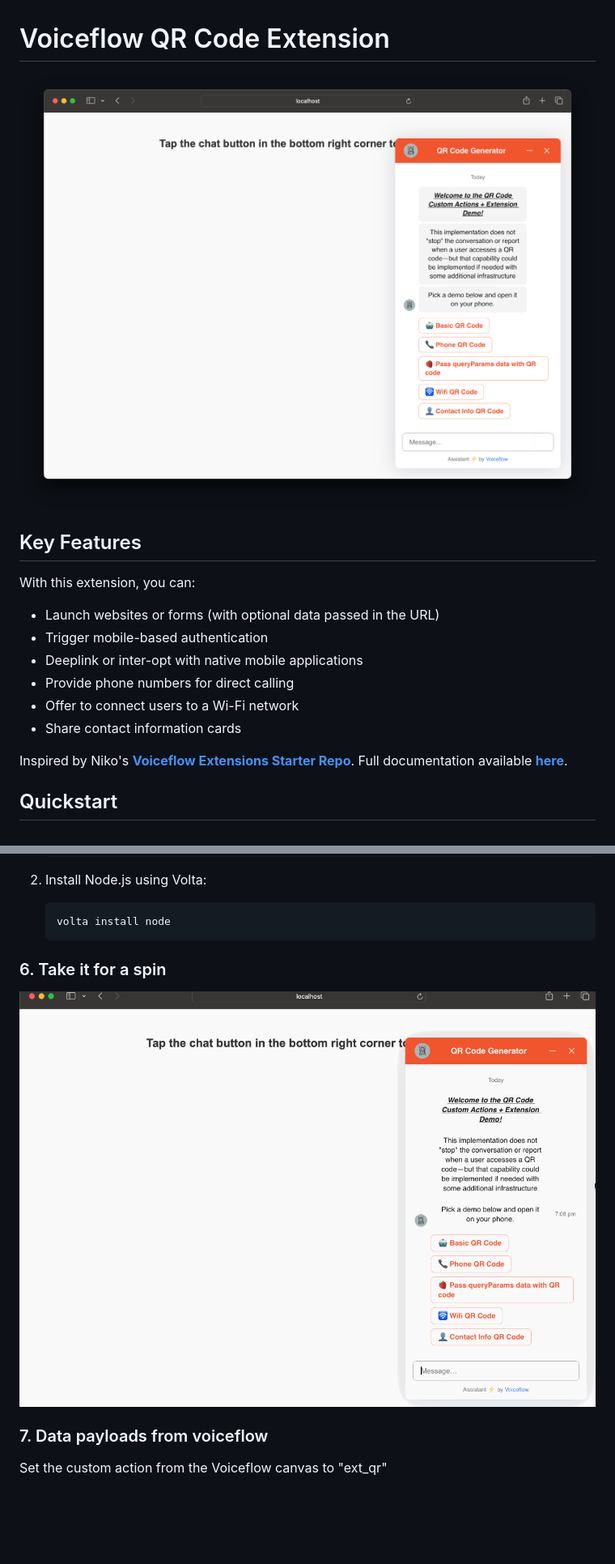
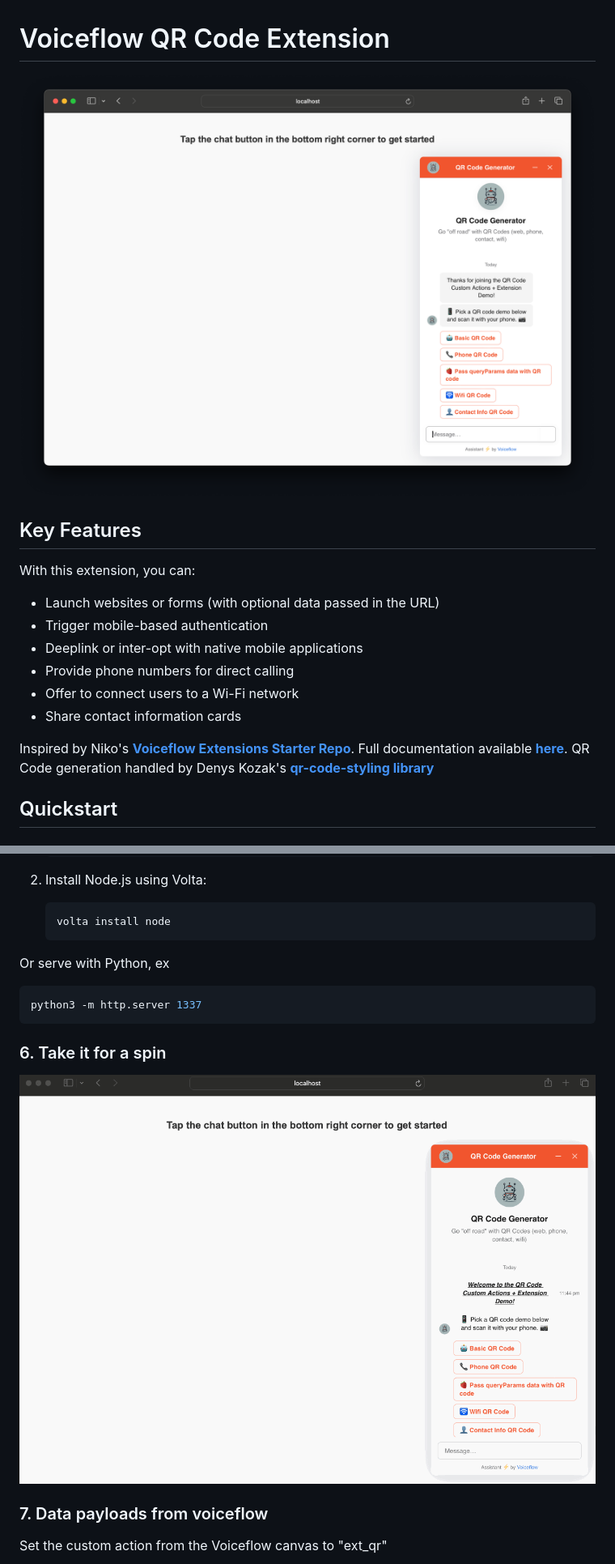
Before and after one commit to valgaze/voiceflow-qrcode, a Markdown page: README.md, 2 parts joined by grey strips. Shown: that part at 81% size. Rendered like a GitHub page; pictures changed too: assets/qr_code.png, assets/voiceflow_qr_code.gif; folded sections open; blank space fills up the shorter version.

````diff
--- a/README.md
+++ b/README.md
@@ -13,7 +13,7 @@ With this extension, you can:
 - Offer to connect users to a Wi-Fi network
 - Share contact information cards
 
-Inspired by Niko's **[Voiceflow Extensions Starter Repo](https://github.com/voiceflow-gallaga)**. Full documentation available **[here](https://docs.voiceflow.com/docs/custom-web-chat-widgets)**.
+Inspired by Niko's **[Voiceflow Extensions Starter Repo](https://github.com/voiceflow-gallagan/vf-extensions-demo)**. Full documentation available **[here](https://docs.voiceflow.com/docs/custom-web-chat-widgets)**. QR Code generation handled by Denys Kozak's **[qr-code-styling library](https://github.com/kozakdenys/qr-code-styling)**
 
 ## Quickstart
 
@@ -82,6 +86,12 @@ If you prefer to use [Volta](https://docs.volta.sh/guide/) to manage your Node.j
    ```bash
    volta install node
    ```
+
+Or serve with Python, ex
+
+```sh
+python3 -m http.server 1337
+```
 
 </details>
 
````
Also changed, not shown: other parts of README.md (+9 -5 lines), 7 other files.
